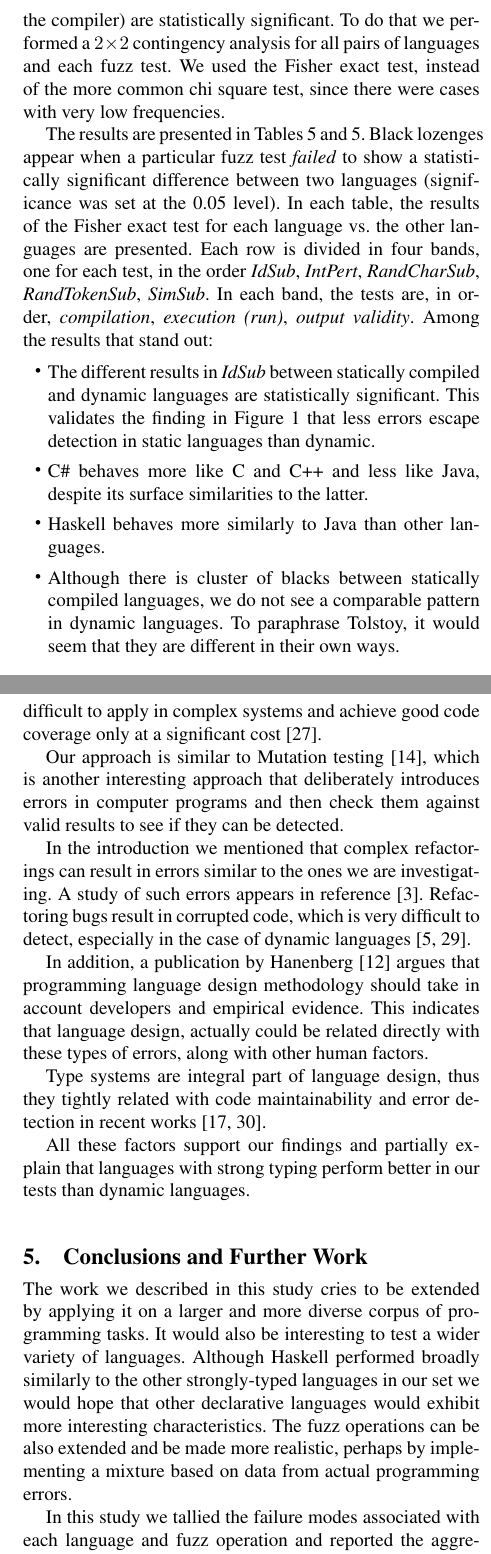
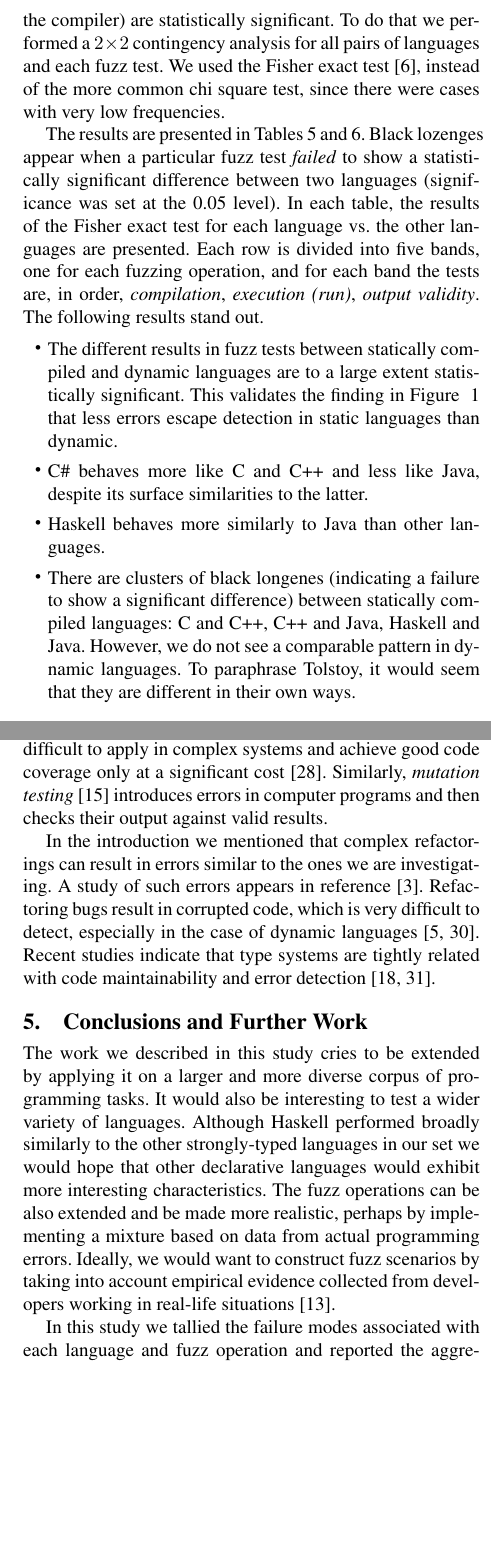
Before and after one commit to bkarak/fuzzer-fat-fingers, a LaTeX paper (pub/fuzzer.tex): two parts of the columns of pages 6 and 8 of 10, joined at a grey line, cut so that both start at the same text, the shorter picture padded with empty space. Compiled offline with pdfLaTeX; a missing font is replaced by an installed copy or a similar font.

Commit message:
Type in corrections from printed manuscript

```diff
--- a/pub/fuzzer.tex
+++ b/pub/fuzzer.tex
@@ -556,34 +556,41 @@ whether the differences we see in the fuzzing results among languages
 (e.g., compilation errors caught by the compiler) are statistically
 significant. To do that we performed a $2\times 2$ contingency
 analysis for all pairs of languages and each fuzz test. We used the
-Fisher exact test, instead of the more common chi square test, since
-there were cases with very low frequencies.
+Fisher exact test \cite{Fis35},
+instead of the more common chi square test,
+since there were cases with very low frequencies.
 
 The results are presented in Tables \ref{tbl:contingency-test-results-1}
-and \ref{tbl:contingency-test-results-1}.
+and \ref{tbl:contingency-test-results-2}.
 Black lozenges appear when a
 particular fuzz test \emph{failed} to show a statistically significant
 difference between two languages (significance was set at the 0.05
 level). In each table, the results of the Fisher exact test for each
-language vs.\ the other languages are presented. Each row is divided in
-four bands, one for each test, in the order {\em IdSub}, {\em
-  IntPert}, {\em RandCharSub}, {\em RandTokenSub}, {\em SimSub}. In
-each band, the tests are, in order, {\em compilation},
-{\em execution (run)}, {\em output validity}. Among the results that stand
-out:
+language vs.\ the other languages are presented.
+Each row is divided into five bands, one for each fuzzing operation,
+and for each band the tests are, in order, {\em compilation},
+{\em execution (run)}, {\em output validity}.
+The following results stand out.
 \begin{itemize}
-\item The different results in {\em IdSub} between statically compiled
-  and dynamic languages are statistically significant. This validates
-  the finding in Figure~\ref{fig:results} that less errors escape
-  detection in static languages than dynamic.
+\item
+The different results in fuzz tests between statically compiled and
+dynamic languages are to a large extent statistically significant.
+This validates the finding in Figure ~\ref{fig:results}
+that less errors escape detection in static languages than dynamic.
 
 \item C\# behaves more like C and C++ and less like Java, despite its
   surface similarities to the latter.
 
 \item Haskell behaves more similarly to Java than other languages.
 
-\item Although there is cluster of blacks between statically compiled
-  languages, we do not see a comparable pattern in dynamic languages.
+\item There are clusters of black longenes
+(indicating a failure to show a significant difference)
+between statically compiled languages:
+C and C++,
+C++ and Java,
+Haskell and Java.
+However,
+  we do not see a comparable pattern in dynamic languages.
   To paraphrase Tolstoy, it would seem that they are different in
   their own ways.
 \end{itemize}
@@ -645,29 +652,18 @@ However it is not widely adopted outside the academic fields \cite{GGBO07},
 because the techniques it introduces are difficult to apply
 in complex systems and achieve good code coverage only at a significant cost
 \cite{RAWO06}.
-
-Our approach is similar to Mutation testing \cite{JIHA10}, which
-is another interesting approach that deliberately introduces errors in
-computer programs and then check them against valid results to see if they
-can be detected.
+Similarly, {\em mutation testing}~\cite{JIHA10}
+introduces errors in computer programs and then checks their
+output against valid results.
 
 In the introduction we mentioned that complex refactorings can
 result in errors similar to the ones we are investigating.
 A study of such errors appears in reference~\cite{DDGM07}.
 Refactoring bugs result in corrupted code,
 which is very difficult to detect, especially in the case of dynamic
-languages~\cite{SCHA12,FFM11}.
-
-In addition, a publication by Hanenberg \cite{HANE10} argues that programming
-language design methodology should take in account developers and empirical evidence.
-This indicates that language design, actually could be related directly with
-these types of errors, along with other human factors.
-
-Type systems are integral part of language design, thus they tightly related with
-code maintainability and error detection in recent works \cite{STHA11,KHRT12}.
-
-All these factors support our findings and partially explain that languages with
-strong typing perform better in our tests than dynamic languages.
+languages~\cite{FFM11,SCHA12}.
+Recent studies indicate that type systems are tightly related with
+code maintainability and error detection~\cite{STHA11,KHRT12}.
 
 \section{Conclusions and Further Work} % {{{1
 \label{sec:conclusions}
@@ -681,6 +677,9 @@ would exhibit more interesting characteristics.
 The fuzz operations can be also extended and be made more realistic,
 perhaps by implementing a mixture based on data from actual programming
 errors.
+Ideally, we would want to construct fuzz scenarios by taking
+into account empirical evidence collected from developers working
+in real-life situations~\cite{HANE10}.
 
 In this study we tallied the failure modes associated with each
 language and fuzz operation and reported the aggregate results.
```
Also changed, not shown: pub/fuzzer.bib (+22 -18 lines), pub/fuzzer.tex (48 more changed lines).
